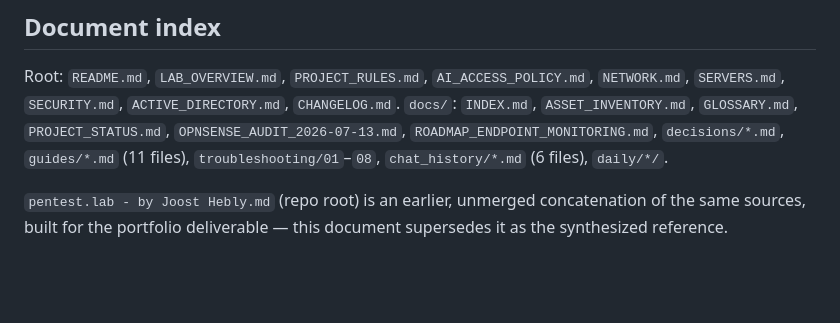
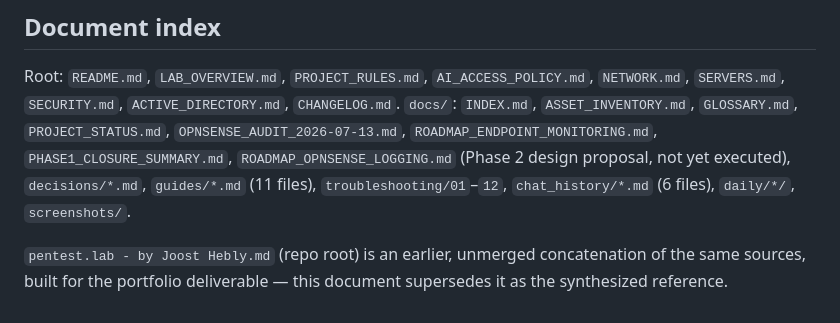
Before and after one commit to joosthebly50/dev, a Markdown page: docs/SOC_HOMELAB_MASTER_DOCUMENTATION.md, the part around the change. Drawn GitHub-style; blank space fills up the shorter version.

```diff
--- a/docs/SOC_HOMELAB_MASTER_DOCUMENTATION.md
+++ b/docs/SOC_HOMELAB_MASTER_DOCUMENTATION.md
@@ -577,6 +577,6 @@ Every important change: update the specific source doc → `CHANGELOG.md` → `d
 ## Document index
 
 Root: `README.md`, `LAB_OVERVIEW.md`, `PROJECT_RULES.md`, `AI_ACCESS_POLICY.md`, `NETWORK.md`, `SERVERS.md`, `SECURITY.md`, `ACTIVE_DIRECTORY.md`, `CHANGELOG.md`.
-`docs/`: `INDEX.md`, `ASSET_INVENTORY.md`, `GLOSSARY.md`, `PROJECT_STATUS.md`, `OPNSENSE_AUDIT_2026-07-13.md`, `ROADMAP_ENDPOINT_MONITORING.md`, `decisions/*.md`, `guides/*.md` (11 files), `troubleshooting/01`–`08`, `chat_history/*.md` (6 files), `daily/*/`.
+`docs/`: `INDEX.md`, `ASSET_INVENTORY.md`, `GLOSSARY.md`, `PROJECT_STATUS.md`, `OPNSENSE_AUDIT_2026-07-13.md`, `ROADMAP_ENDPOINT_MONITORING.md`, `PHASE1_CLOSURE_SUMMARY.md`, `ROADMAP_OPNSENSE_LOGGING.md` (Phase 2 design proposal, not yet executed), `decisions/*.md`, `guides/*.md` (11 files), `troubleshooting/01`–`12`, `chat_history/*.md` (6 files), `daily/*/`, `screenshots/`.
 
 `pentest.lab - by Joost Hebly.md` (repo root) is an earlier, unmerged concatenation of the same sources, built for the portfolio deliverable — this document supersedes it as the synthesized reference.
```
Also changed, not shown: docs/PHASE1_CLOSURE_SUMMARY.md (added, +81 -0 lines), docs/ROADMAP_OPNSENSE_LOGGING.md (added, +137 -0 lines).
